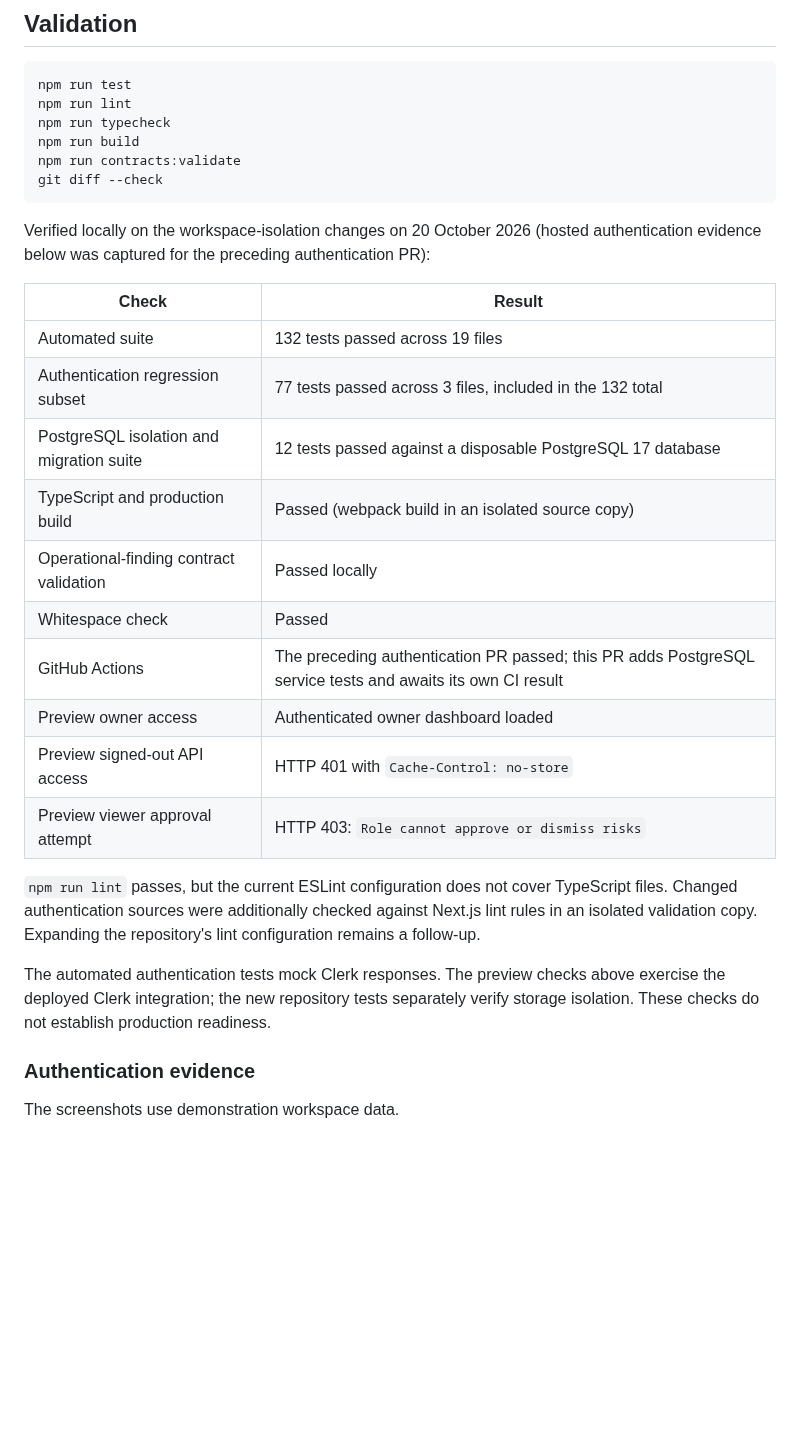
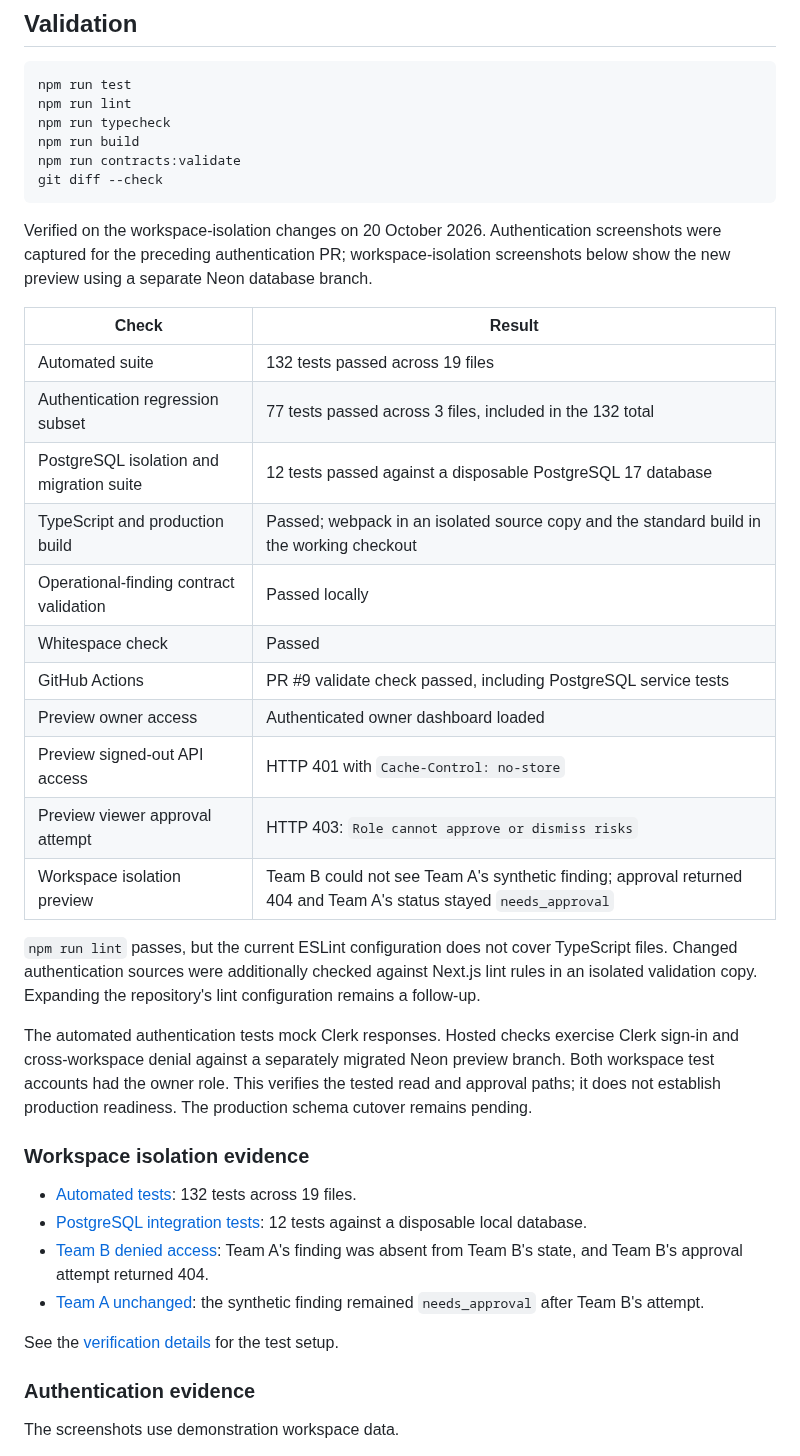
Before and after one commit to AZ1600/cloudops-command-center, a Markdown page: README.md, the part around the change. Drawn GitHub-style; blank space fills up the shorter version.

Commit message:
Document hosted workspace isolation verification

````diff
--- a/README.md
+++ b/README.md
@@ -211,24 +211,34 @@ npm run contracts:validate
 git diff --check
 ```
 
-Verified locally on the workspace-isolation changes on 20 October 2026 (hosted authentication evidence below was captured for the preceding authentication PR):
+Verified on the workspace-isolation changes on 20 October 2026. Authentication screenshots were captured for the preceding authentication PR; workspace-isolation screenshots below show the new preview using a separate Neon database branch.
 
 | Check | Result |
 | --- | --- |
 | Automated suite | 132 tests passed across 19 files |
 | Authentication regression subset | 77 tests passed across 3 files, included in the 132 total |
 | PostgreSQL isolation and migration suite | 12 tests passed against a disposable PostgreSQL 17 database |
-| TypeScript and production build | Passed (webpack build in an isolated source copy) |
+| TypeScript and production build | Passed; webpack in an isolated source copy and the standard build in the working checkout |
 | Operational-finding contract validation | Passed locally |
 | Whitespace check | Passed |
-| GitHub Actions | The preceding authentication PR passed; this PR adds PostgreSQL service tests and awaits its own CI result |
+| GitHub Actions | PR #9 validate check passed, including PostgreSQL service tests |
 | Preview owner access | Authenticated owner dashboard loaded |
 | Preview signed-out API access | HTTP 401 with `Cache-Control: no-store` |
 | Preview viewer approval attempt | HTTP 403: `Role cannot approve or dismiss risks` |
+| Workspace isolation preview | Team B could not see Team A's synthetic finding; approval returned 404 and Team A's status stayed `needs_approval` |
 
 `npm run lint` passes, but the current ESLint configuration does not cover TypeScript files. Changed authentication sources were additionally checked against Next.js lint rules in an isolated validation copy. Expanding the repository's lint configuration remains a follow-up.
 
-The automated authentication tests mock Clerk responses. The preview checks above exercise the deployed Clerk integration; the new repository tests separately verify storage isolation. These checks do not establish production readiness.
+The automated authentication tests mock Clerk responses. Hosted checks exercise Clerk sign-in and cross-workspace denial against a separately migrated Neon preview branch. Both workspace test accounts had the owner role. This verifies the tested read and approval paths; it does not establish production readiness. The production schema cutover remains pending.
+
+### Workspace isolation evidence
+
+- [Automated tests](docs/screenshots/workspace-isolation-tests.png): 132 tests across 19 files.
+- [PostgreSQL integration tests](docs/screenshots/workspace-isolation-postgres.png): 12 tests against a disposable local database.
+- [Team B denied access](docs/screenshots/workspace-isolation-preview-denied.png): Team A's finding was absent from Team B's state, and Team B's approval attempt returned 404.
+- [Team A unchanged](docs/screenshots/workspace-isolation-preview-unchanged.png): the synthetic finding remained `needs_approval` after Team B's attempt.
+
+See the [verification details](docs/workspace-isolation.md#hosted-preview-evidence) for the test setup.
 
 ### Authentication evidence
 
````
Also changed, not shown: docs/workspace-isolation.md (+27 -0 lines), docs/screenshots/workspace-isolation-preview-denied.png (added), docs/screenshots/workspace-isolation-preview-unchanged.png (added).
